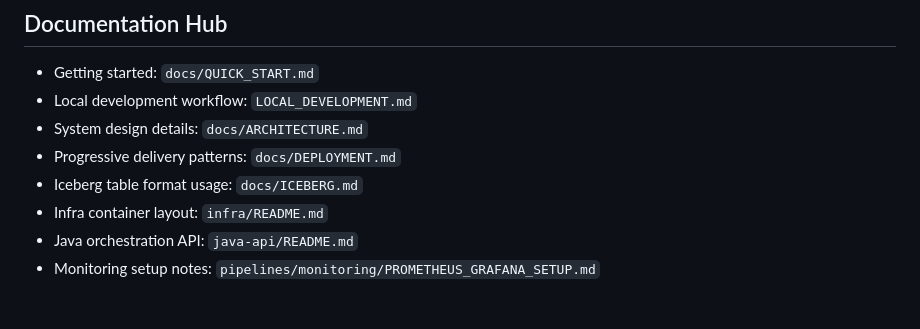
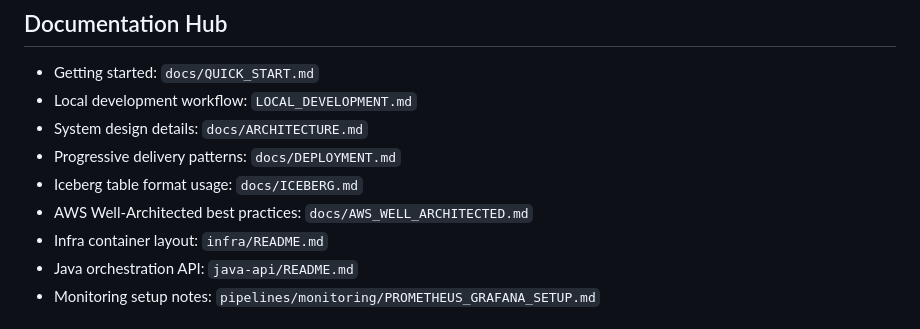
Before and after one commit to paulchen8206/Modern-Enterprise-Data-Stack, a Markdown page: README.md, the part around the change. GitHub-like rendering.

```diff
--- a/README.md
+++ b/README.md
@@ -44,6 +44,7 @@ Use `Makefile` targets to standardize daily operations:
 - System design details: `docs/ARCHITECTURE.md`
 - Progressive delivery patterns: `docs/DEPLOYMENT.md`
 - Iceberg table format usage: `docs/ICEBERG.md`
+- AWS Well-Architected best practices: `docs/AWS_WELL_ARCHITECTED.md`
 - Infra container layout: `infra/README.md`
 - Java orchestration API: `java-api/README.md`
 - Monitoring setup notes: `pipelines/monitoring/PROMETHEUS_GRAFANA_SETUP.md`
```
Also changed, not shown: docs/ARCHITECTURE.md (+10 -1 lines), docs/AWS_WELL_ARCHITECTED.md (added, +82 -0 lines).
